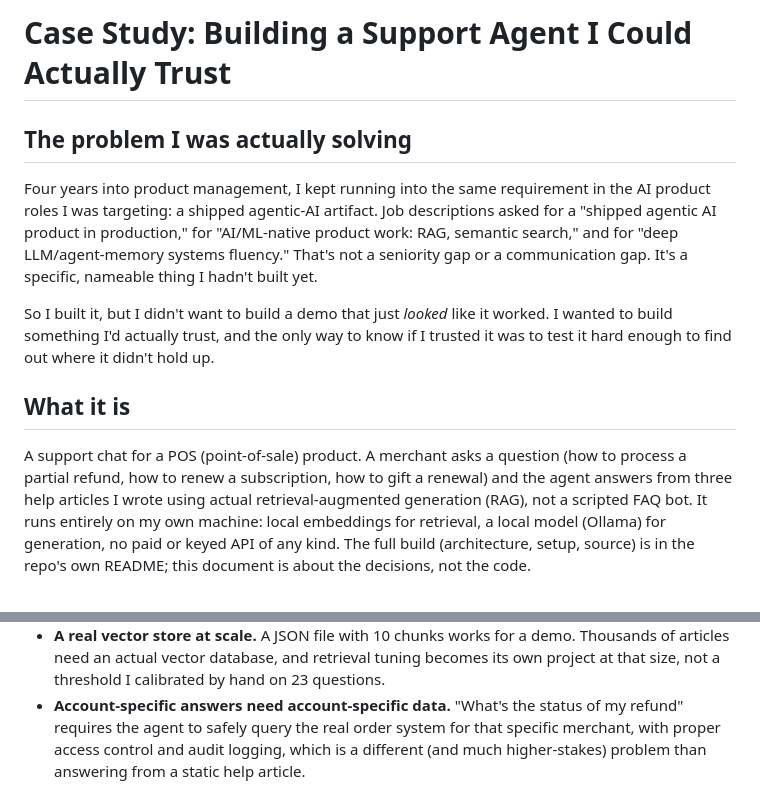
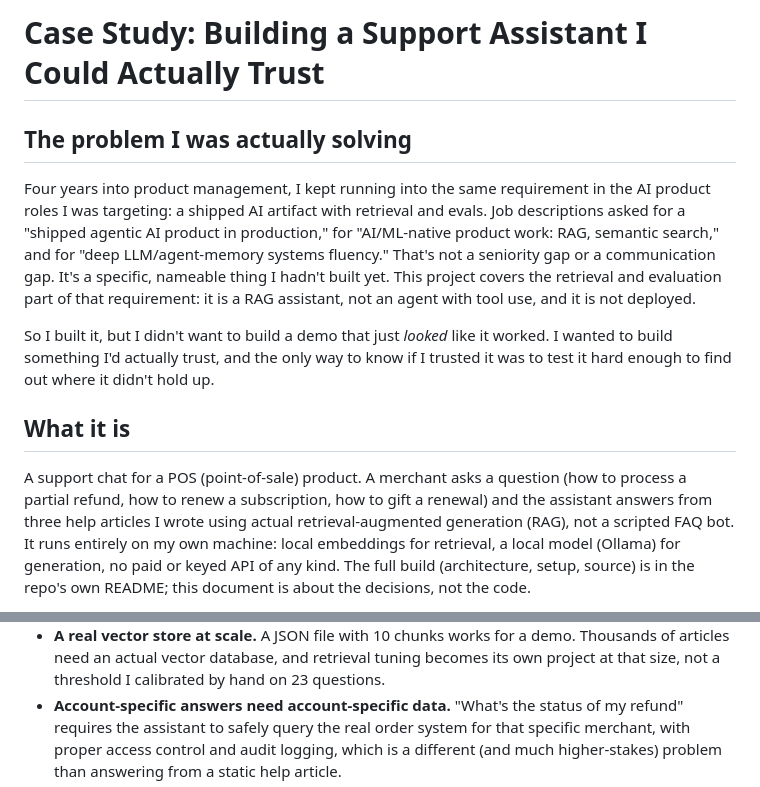
Before and after one commit to JuanDRF2/pos-support-agent, a Markdown page: CASE-STUDY.md, 2 parts joined by grey strips. Drawn GitHub-style.

Commit message:
Describe the project as a RAG support assistant, not an agent
It does retrieval, refusal and evals; no tool use and no deployment. Case study now
says so explicitly. Repo name unchanged so existing links keep working.

Co-Authored-By: Claude Sonnet 5.5 <noreply@anthropic.com>

```diff
--- a/CASE-STUDY.md
+++ b/CASE-STUDY.md
@@ -1,12 +1,13 @@
-# Case Study: Building a Support Agent I Could Actually Trust
+# Case Study: Building a Support Assistant I Could Actually Trust
 
 ## The problem I was actually solving
 
 Four years into product management, I kept running into the same requirement in the AI product
-roles I was targeting: a shipped agentic-AI artifact. Job descriptions asked for a "shipped agentic
+roles I was targeting: a shipped AI artifact with retrieval and evals. Job descriptions asked for a "shipped agentic
 AI product in production," for "AI/ML-native product work: RAG, semantic search," and for "deep
 LLM/agent-memory systems fluency." That's not a seniority gap or a communication gap. It's a
-specific, nameable thing I hadn't built yet.
+specific, nameable thing I hadn't built yet. This project covers the retrieval and evaluation part of that
+requirement: it is a RAG assistant, not an agent with tool use, and it is not deployed.
 
 So I built it, but I didn't want to build a demo that just *looked* like it worked. I wanted to
 build something I'd actually trust, and the only way to know if I trusted it was to test it hard
@@ -15,7 +16,7 @@ enough to find out where it didn't hold up.
 ## What it is
 
 A support chat for a POS (point-of-sale) product. A merchant asks a question (how to process a
-partial refund, how to renew a subscription, how to gift a renewal) and the agent answers from
+partial refund, how to renew a subscription, how to gift a renewal) and the assistant answers from
 three help articles I wrote using actual retrieval-augmented generation (RAG), not a scripted FAQ
 bot. It runs entirely on my own machine: local embeddings for retrieval, a local model (Ollama)
 for generation, no paid or keyed API of any kind. The full build (architecture, setup, source) is
@@ -92,7 +93,7 @@ what changes, not a hand-wave:
   articles need an actual vector database, and retrieval tuning becomes its own project at that
   size, not a threshold I calibrated by hand on 23 questions.
 - **Account-specific answers need account-specific data.** "What's the status of my refund"
-  requires the agent to safely query the real order system for that specific merchant, with proper
+  requires the assistant to safely query the real order system for that specific merchant, with proper
   access control and audit logging, which is a different (and much higher-stakes) problem than
   answering from a static help article.
 - **The model choice gets re-evaluated under real load.** A local 3B model on my laptop was the
```
Also changed, not shown: README.md (+2 -2 lines).
